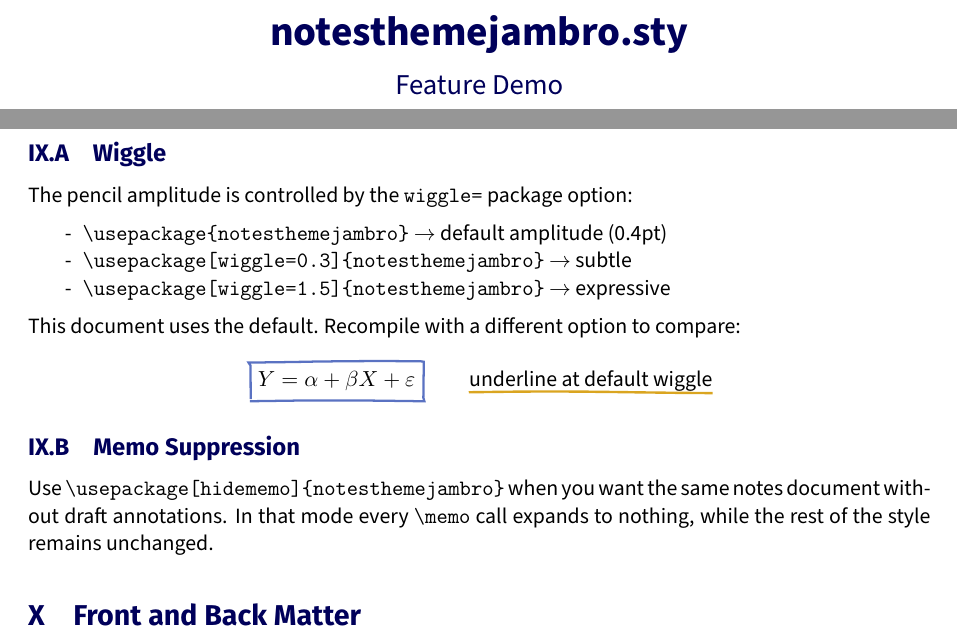
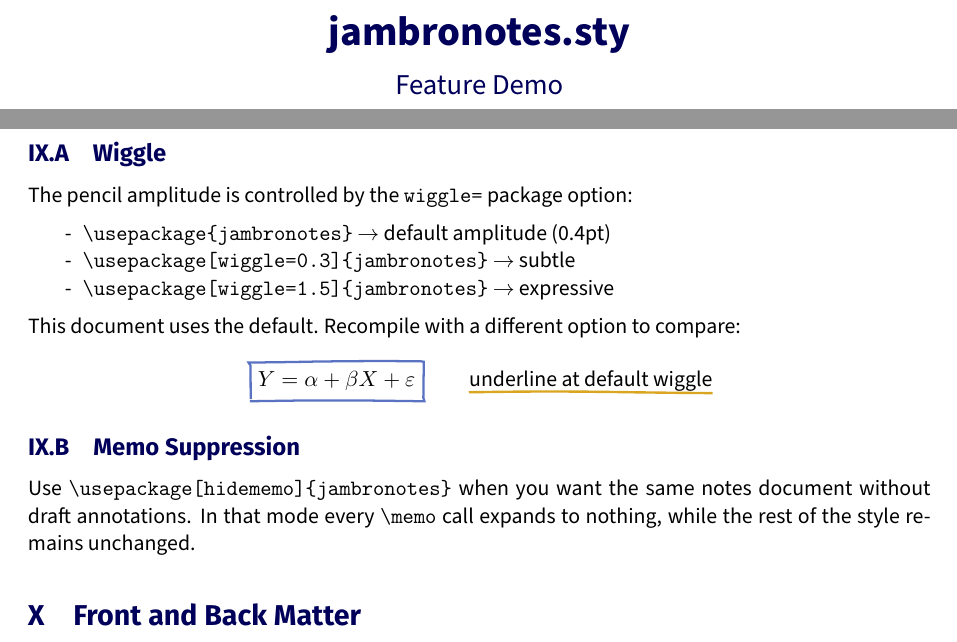
Before and after one commit to ambropo/JambroNotesTheme, a LaTeX document (Demo.tex, which reads jambronotes.sty): two parts of pages 1 and 10 of 10, joined at a grey line, cut at the place of the change. Compiled offline with pdfLaTeX.

Commit message:
Rename style package to jambronotes
Load with \usepackage{jambronotes}. Updates \ProvidesPackage, the
.sty header usage docs, Demo.tex, and README.md accordingly.

Co-Authored-By: Claude Opus 4.8 <noreply@anthropic.com>

```diff
--- a/Demo.tex
+++ b/Demo.tex
@@ -1,5 +1,5 @@
 \documentclass[11pt,a4paper]{article}
-\usepackage{notesthemejambro}
+\usepackage{jambronotes}
 \renewcommand{\memouser}{ACB}      % default username (your initials)
 \renewcommand{\memocolor}{BoEred}  % default color
 
@@ -20,7 +20,7 @@
 
 %==================================================
 \title{\vspace{-2cm}\color{title}
-\huge\textbf{notesthemejambro.sty}\\[0.3em]
+\huge\textbf{jambronotes.sty}\\[0.3em]
 \Large Feature Demo\\[0.3em]
 \large v1.1-dev --- \textit{\today}
 }
@@ -506,9 +506,9 @@ This section documents the two options the package accepts at load time, passed
 The pencil amplitude is controlled by the \verb|wiggle=| package option:
 
 \begin{itemize}
-    \item \verb|\usepackage{notesthemejambro}| $\to$ default amplitude (0.4pt)
-    \item \verb|\usepackage[wiggle=0.3]{notesthemejambro}| $\to$ subtle
-    \item \verb|\usepackage[wiggle=1.5]{notesthemejambro}| $\to$ expressive
+    \item \verb|\usepackage{jambronotes}| $\to$ default amplitude (0.4pt)
+    \item \verb|\usepackage[wiggle=0.3]{jambronotes}| $\to$ subtle
+    \item \verb|\usepackage[wiggle=1.5]{jambronotes}| $\to$ expressive
 \end{itemize}
 
 This document uses the default. Recompile with a different option to compare:
@@ -520,7 +520,7 @@ This document uses the default. Recompile with a different option to compare:
 \subsection{Memo Suppression}
 %--------------------------------------------------
 
-Use \verb|\usepackage[hidememo]{notesthemejambro}| when you want the same notes document without draft annotations. In that mode every \verb|\memo| call expands to nothing, while the rest of the style remains unchanged.
+Use \verb|\usepackage[hidememo]{jambronotes}| when you want the same notes document without draft annotations. In that mode every \verb|\memo| call expands to nothing, while the rest of the style remains unchanged.
 
 %==================================================
 \section{Front and Back Matter}
--- a/notesthemejambro.sty
+++ b/jambronotes.sty
@@ -76,7 +76,7 @@
 %% ===========================================================================
 
 \NeedsTeXFormat{LaTeX2e}
-\ProvidesPackage{notesthemejambro}[2026/06/28 v1.1-dev Jambro Notes Style]
+\ProvidesPackage{jambronotes}[2026/06/28 v1.1-dev Jambro Notes Style]
 
 
 %=============================================================================
```
Also changed, not shown: Demo.pdf, README.md, jambronotes.sty (14 more changed lines).
